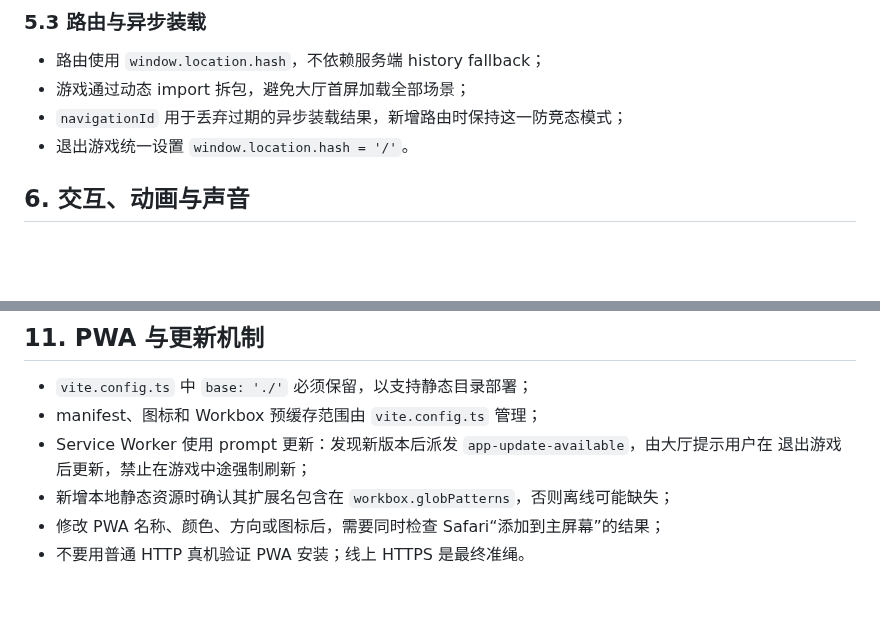
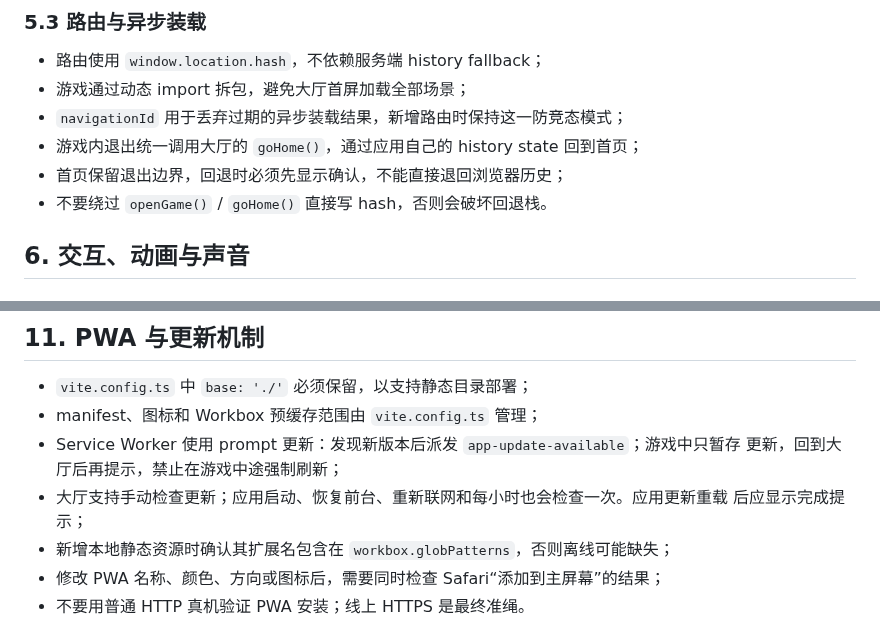
Before and after one commit to callcter/games, a Markdown page: AGENTS.md, 2 parts joined by grey strips. Drawn GitHub-style; blank space fills up the shorter version.

Commit message:
docs: align navigation and update guidance

```diff
--- a/AGENTS.md
+++ b/AGENTS.md
@@ -119,7 +119,9 @@ pnpm preview
 - 路由使用 `window.location.hash`，不依赖服务端 history fallback；
 - 游戏通过动态 import 拆包，避免大厅首屏加载全部场景；
 - `navigationId` 用于丢弃过期的异步装载结果，新增路由时保持这一防竞态模式；
-- 退出游戏统一设置 `window.location.hash = '/'`。
+- 游戏内退出统一调用大厅的 `goHome()`，通过应用自己的 history state 回到首页；
+- 首页保留退出边界，回退时必须先显示确认，不能直接退回浏览器历史；
+- 不要绕过 `openGame()` / `goHome()` 直接写 hash，否则会破坏回退栈。
 
 ## 6. 交互、动画与声音
 
@@ -216,8 +218,10 @@ git diff --check
 
 - `vite.config.ts` 中 `base: './'` 必须保留，以支持静态目录部署；
 - manifest、图标和 Workbox 预缓存范围由 `vite.config.ts` 管理；
-- Service Worker 使用 prompt 更新：发现新版本后派发 `app-update-available`，由大厅提示用户在
-  退出游戏后更新，禁止在游戏中途强制刷新；
+- Service Worker 使用 prompt 更新：发现新版本后派发 `app-update-available`；游戏中只暂存
+  更新，回到大厅后再提示，禁止在游戏中途强制刷新；
+- 大厅支持手动检查更新；应用启动、恢复前台、重新联网和每小时也会检查一次。应用更新重载
+  后应显示完成提示；
 - 新增本地静态资源时确认其扩展名包含在 `workbox.globPatterns`，否则离线可能缺失；
 - 修改 PWA 名称、颜色、方向或图标后，需要同时检查 Safari“添加到主屏幕”的结果；
 - 不要用普通 HTTP 真机验证 PWA 安装；线上 HTTPS 是最终准绳。
```
